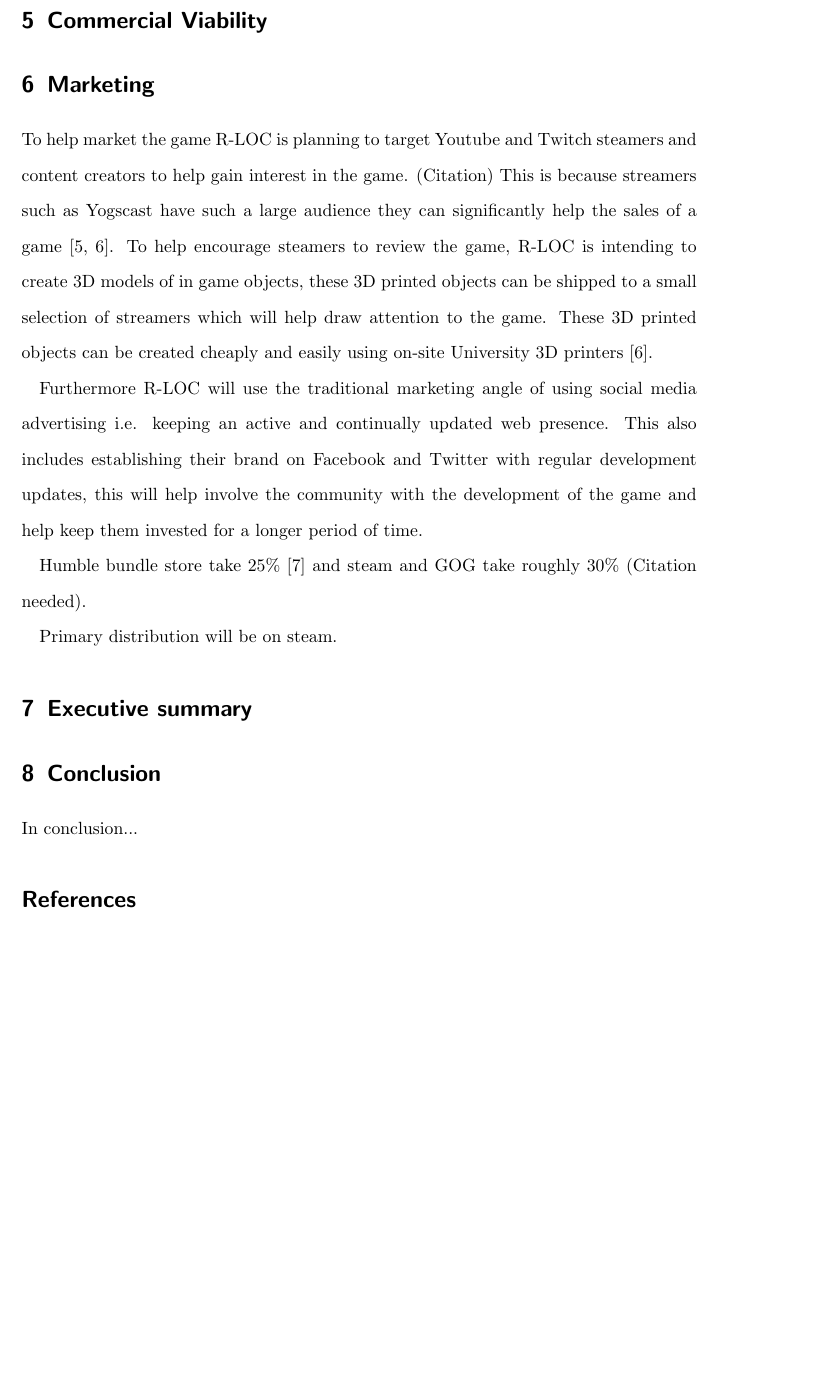
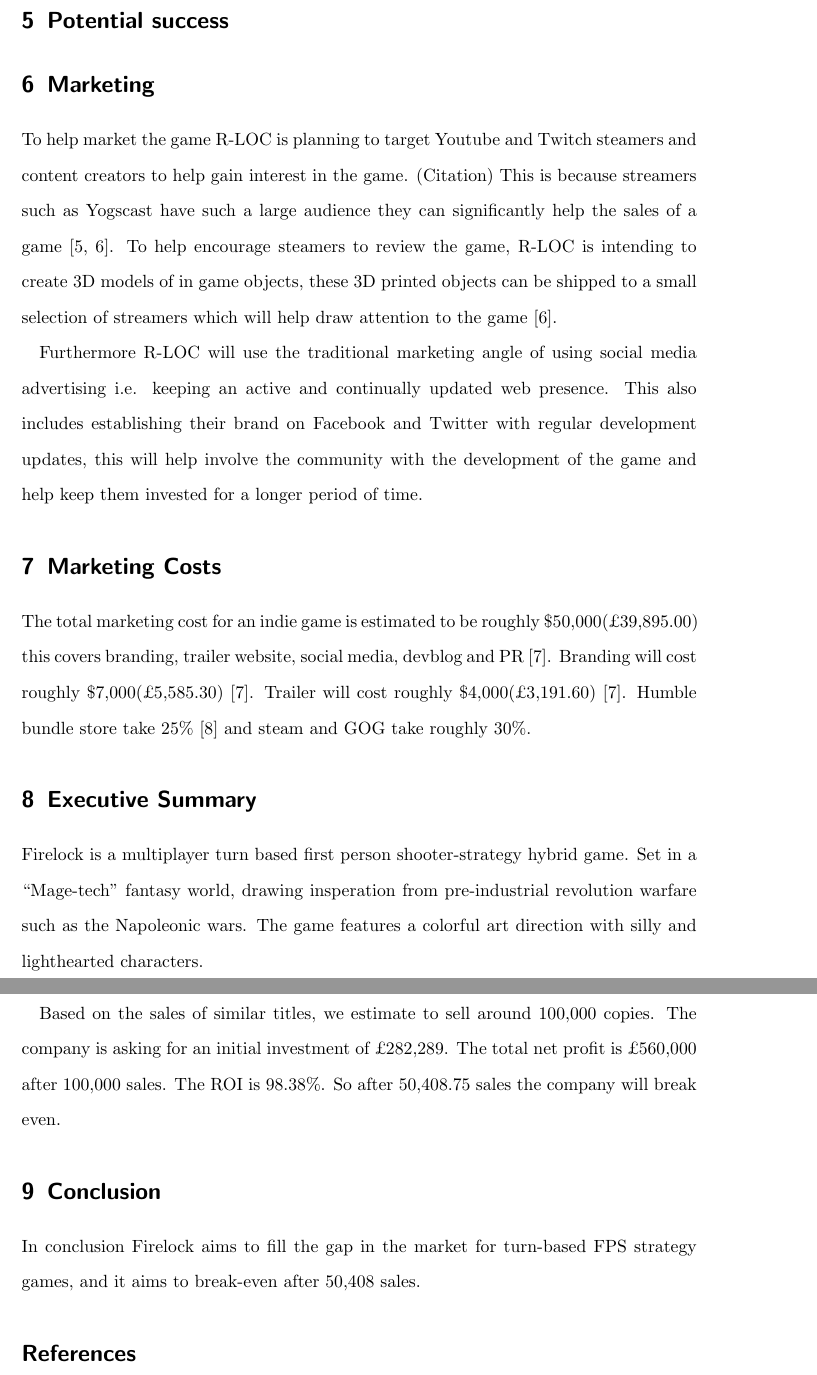
Before and after one commit to Alli1223/comp240-markets, a LaTeX document (Essay/comp240-market.tex): part of page 4 of 5 before the commit and two parts of pages 5 and 6 of 7 after it, the two joined at a grey line, cut at the place of the change, the shorter picture padded with empty space. Compiled offline with pdfLaTeX.

Commit message:
Market research almost done

```diff
--- a/Essay/comp240-market.tex
+++ b/Essay/comp240-market.tex
@@ -83,8 +102,8 @@ Equipment costs are \pounds 12,000.
 	\end{figure}
 \end{landscape}
 
+\section{Potential success}
 
-\section{Commercial Viability}
 %return on investment
 %sales figures
 %cost breakdown
@@ -92,27 +111,42 @@ Equipment costs are \pounds 12,000.
 %Students ons student loans
 
 
-\section{Marketing}
+\section{Marketing} %Justify costs related to marketing, not how or why we need to promote the game (Reduce this section)
 To help market the game R-LOC is planning to target Youtube and Twitch steamers and content creators to help gain interest in the game. (Citation)
-This is because streamers such as Yogscast have such a large audience they can significantly help the sales of a game \cite{Hoggins, Rose}.  To help encourage steamers to review the game, R-LOC is intending to create 3D models of in game objects, these 3D printed objects can be shipped to a small selection of streamers which will help draw attention to the game. These 3D printed objects can be created cheaply and easily using on-site University 3D printers \cite{Rose}.
+This is because streamers such as Yogscast have such a large audience they can significantly help the sales of a game \cite{Hoggins, Rose}.  To help encourage steamers to review the game, R-LOC is intending to create 3D models of in game objects, these 3D printed objects can be shipped to a small selection of streamers which will help draw attention to the game \cite{Rose}.
 
 Furthermore R-LOC will use the traditional marketing angle of using social media advertising i.e. keeping an active and continually updated web presence.
 This also includes establishing their brand on Facebook and Twitter with regular development updates, this will help involve the community with the development of the game and help keep them invested for a longer period of time.
 
-Humble bundle store take 25\% \cite{HumblebundleFAQ} and steam and GOG take roughly 30\% (Citation needed).
+\section{Marketing Costs}
 
-Primary distribution will be on steam.
+The total marketing cost for an indie game is estimated to be roughly \$50,000(\pounds 39,895.00) this covers branding, trailer website, social media, devblog and PR \cite{marketingGame}.
+Branding will cost roughly \$7,000(\pounds 5,585.30) \cite{marketingGame}.
+Trailer will cost roughly \$4,000(\pounds 3,191.60) \cite{marketingGame}.
+Humble bundle store take 25\% \cite{HumblebundleFAQ} and steam and GOG take roughly 30\%.
 
 
-\section{Executive summary}
+\section{Executive Summary}
+Firelock is a multiplayer turn based first person shooter-strategy hybrid game.
+Set in a ``Mage-tech'' fantasy world, drawing insperation from pre-industrial revolution warfare such as the Napoleonic wars.
+The game features a colorful art direction with silly and lighthearted characters.
+\par
+
+Based on the sales of similar titles, we estimate to sell around 100,000 copies.
+The company is asking for an initial investment of \pounds 282,289.
+The total net profit is \pounds 560,000 after 100,000 sales.
+The ROI is 98.38\%.
+So after 50,408.75 sales the company will break even.
+
 %Return on investment
 %whatshs unique about the game
 %what number of copies to sell to return investment
 
 
 \section{Conclusion}
-In conclusion...
+In conclusion Firelock aims to fill the gap in the market for turn-based FPS strategy games, and it aims to break-even after 50,408 sales.
 
+%https://www.reddit.com/r/gamedev/comments/61sc2l/the_fundamentals_of_pricing_indie_game_marketing/
 
 %References steamspy:
 %https://steamdb.info/app/98200/graphs/
```
Also changed, not shown: Essay/comp240-market.bib (+9 -0 lines), Essay/comp240-market.pdf, Essay/comp240-market.tex (27 more changed lines).
